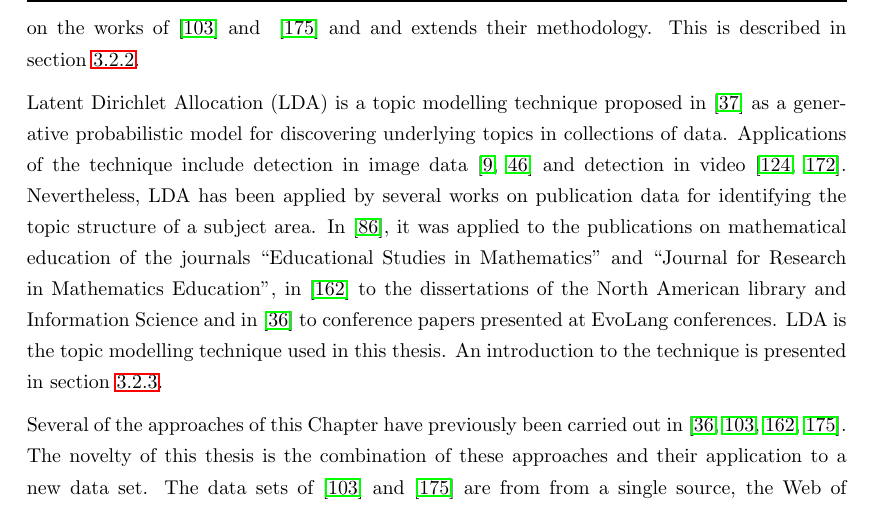
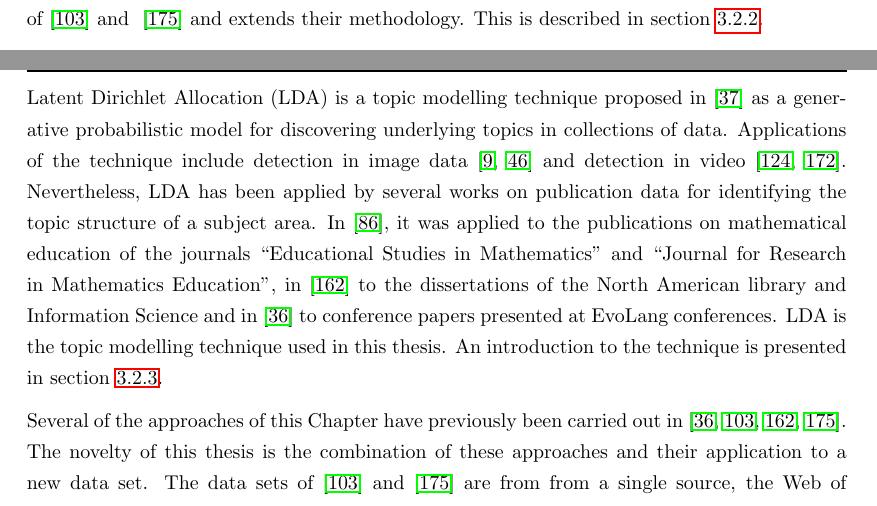
Before and after one commit to Nikoleta-v3/Thesis, a LaTeX thesis (main.tex, which reads src/chapters/03/main.tex): part of page 29 of 94 before the commit and two parts of pages 28 and 29 of 94 after it, the two joined at a grey line, cut so that both start at the same text. Compiled offline with pdfLaTeX; a LaTeX package or settings file that is missing is left out.

Commit message:
removes left over word from edit
Co-Authored-By: Vince Knight <vincent.knight@gmail.com>

```diff
--- a/src/chapters/03/main.tex
+++ b/src/chapters/03/main.tex
@@ -84,7 +84,7 @@ In~\cite{Liu2015}, the approach was applied to analyse the development of the fi
 ``evolution of cooperation'', and in~\cite{youngblood2018} to identify the
 subdisciplines of the interdisciplinary field of ``cultural evolution'' and
 investigate trends in collaboration and productivity between these subdisciplines.
-This Chapter builds on the works of~\cite{Liu2015} and ~\cite{youngblood2018} and
+This Chapter builds on the works of~\cite{Liu2015} and ~\cite{youngblood2018}
 and extends their methodology. This is described in
 section~\ref{section:co_authorship_network}.
 
```
